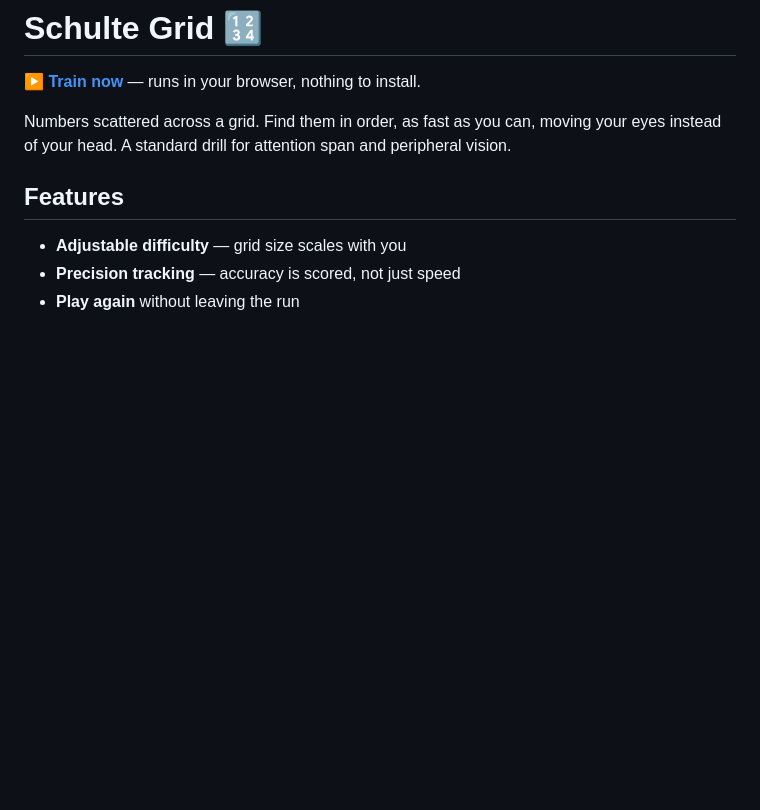
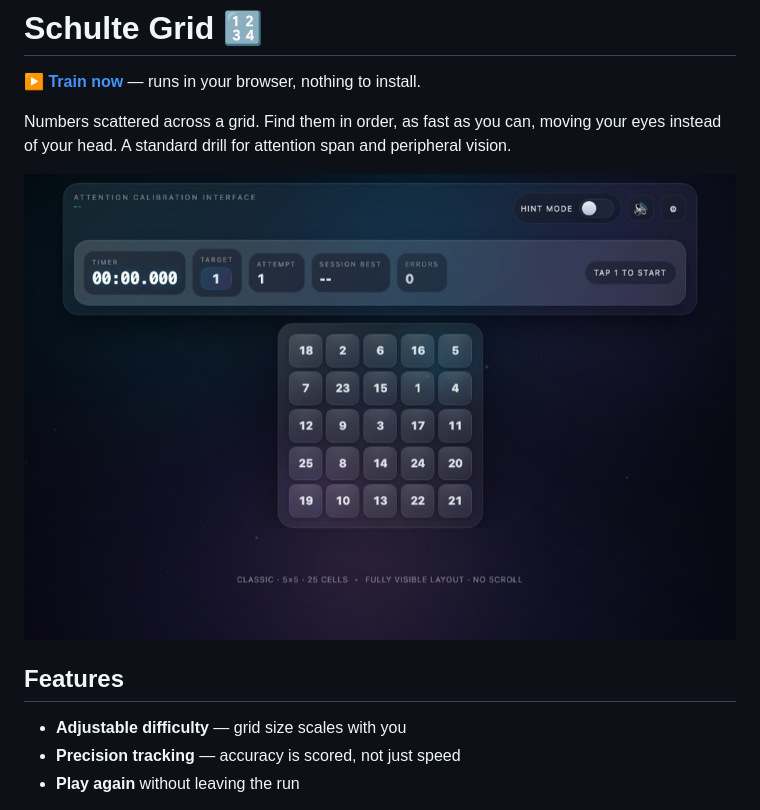
Before and after one commit to renrenmimi/Schulte-Grid, a Markdown page: README.md, the part around the change. GitHub-like rendering; pictures changed too: docs/screenshot.jpg (added); blank space fills up the shorter version.

Commit message:
Add a screenshot to the README
A browser capture of the game running, compressed for the repository.

```diff
--- a/README.md
+++ b/README.md
@@ -4,6 +4,8 @@
 
 Numbers scattered across a grid. Find them in order, as fast as you can, moving your eyes
 instead of your head. A standard drill for attention span and peripheral vision.
+
+![Attention training on a numbered grid](docs/screenshot.jpg)
 
 ## Features
 
```
